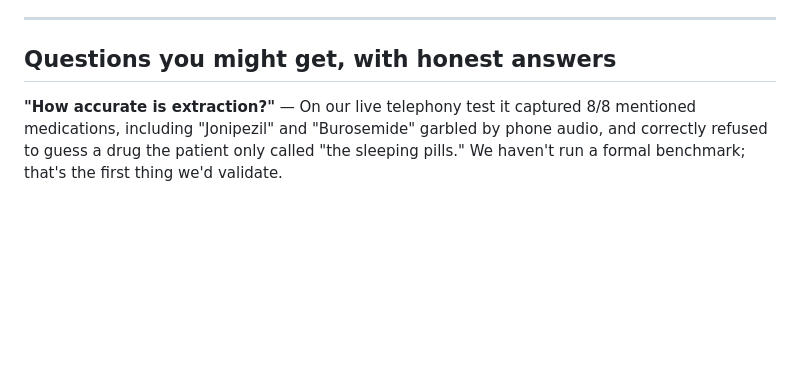
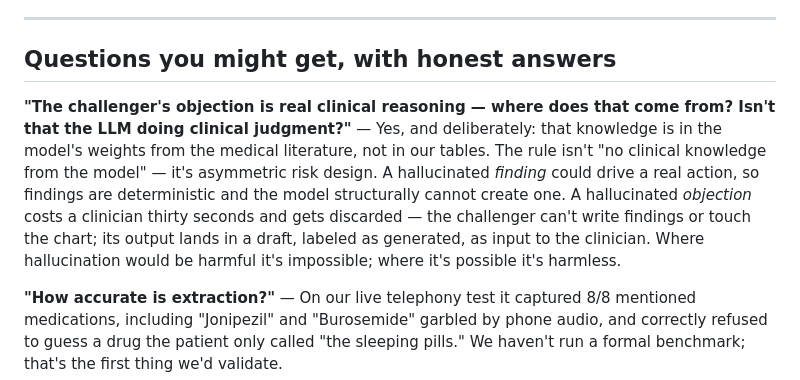
Before and after one commit to kgarg2468/YCxMedplum, a Markdown page: docs/DECISIONS.md, the part around the change. GitHub-like rendering; blank space fills up the shorter version.

Commit message:
DECISIONS: add Q&A on why the challenger may use model clinical knowledge

```diff
--- a/docs/DECISIONS.md
+++ b/docs/DECISIONS.md
@@ -281,6 +281,17 @@ Margaret sits at 8.
 
 ## Questions you might get, with honest answers
 
+**"The challenger's objection is real clinical reasoning — where does that come
+from? Isn't that the LLM doing clinical judgment?"** — Yes, and deliberately: that
+knowledge is in the model's weights from the medical literature, not in our tables.
+The rule isn't "no clinical knowledge from the model" — it's asymmetric risk design.
+A hallucinated *finding* could drive a real action, so findings are deterministic
+and the model structurally cannot create one. A hallucinated *objection* costs a
+clinician thirty seconds and gets discarded — the challenger can't write findings
+or touch the chart; its output lands in a draft, labeled as generated, as input to
+the clinician. Where hallucination would be harmful it's impossible; where it's
+possible it's harmless.
+
 **"How accurate is extraction?"** — On our live telephony test it captured 8/8
 mentioned medications, including "Jonipezil" and "Burosemide" garbled by phone
 audio, and correctly refused to guess a drug the patient only called "the sleeping
```
